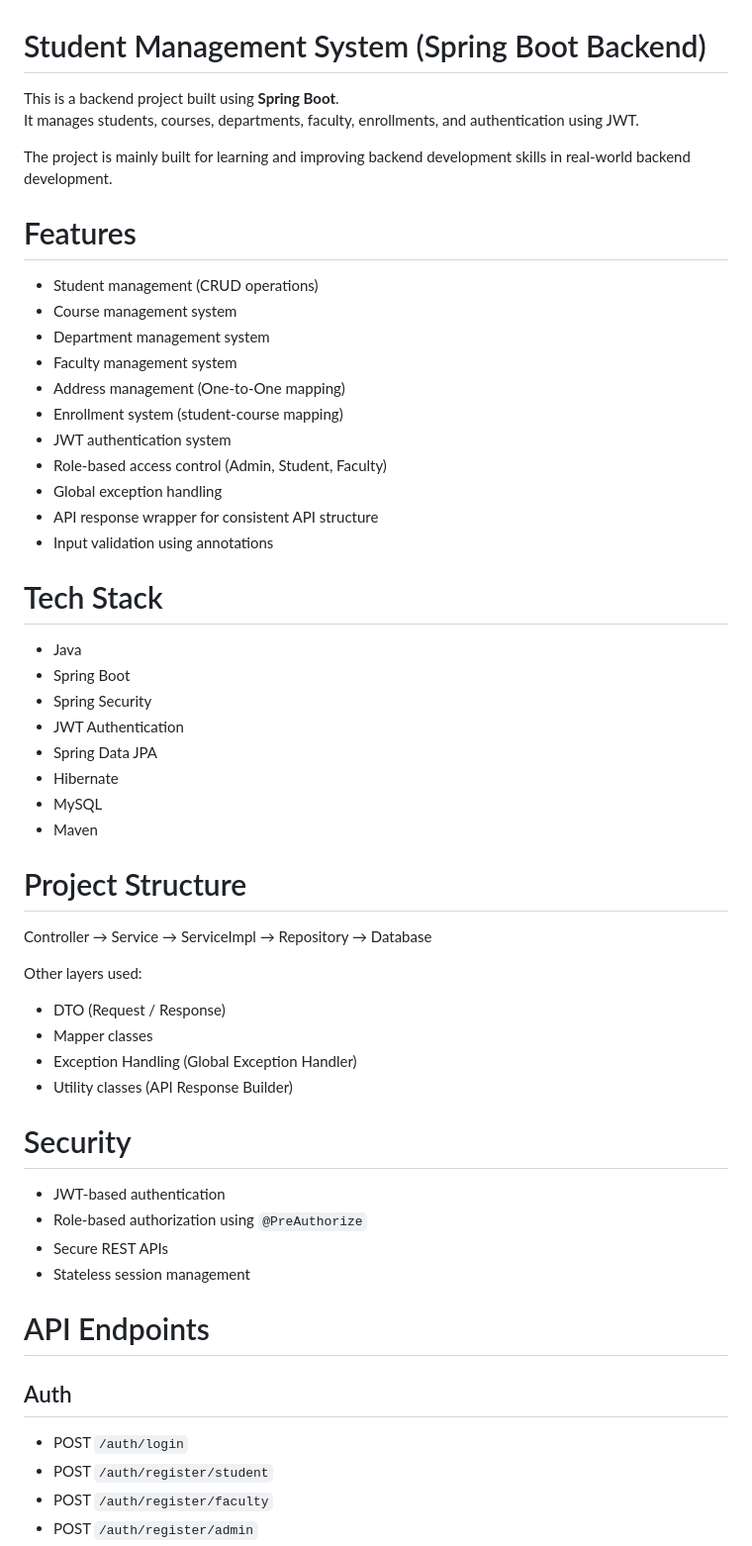
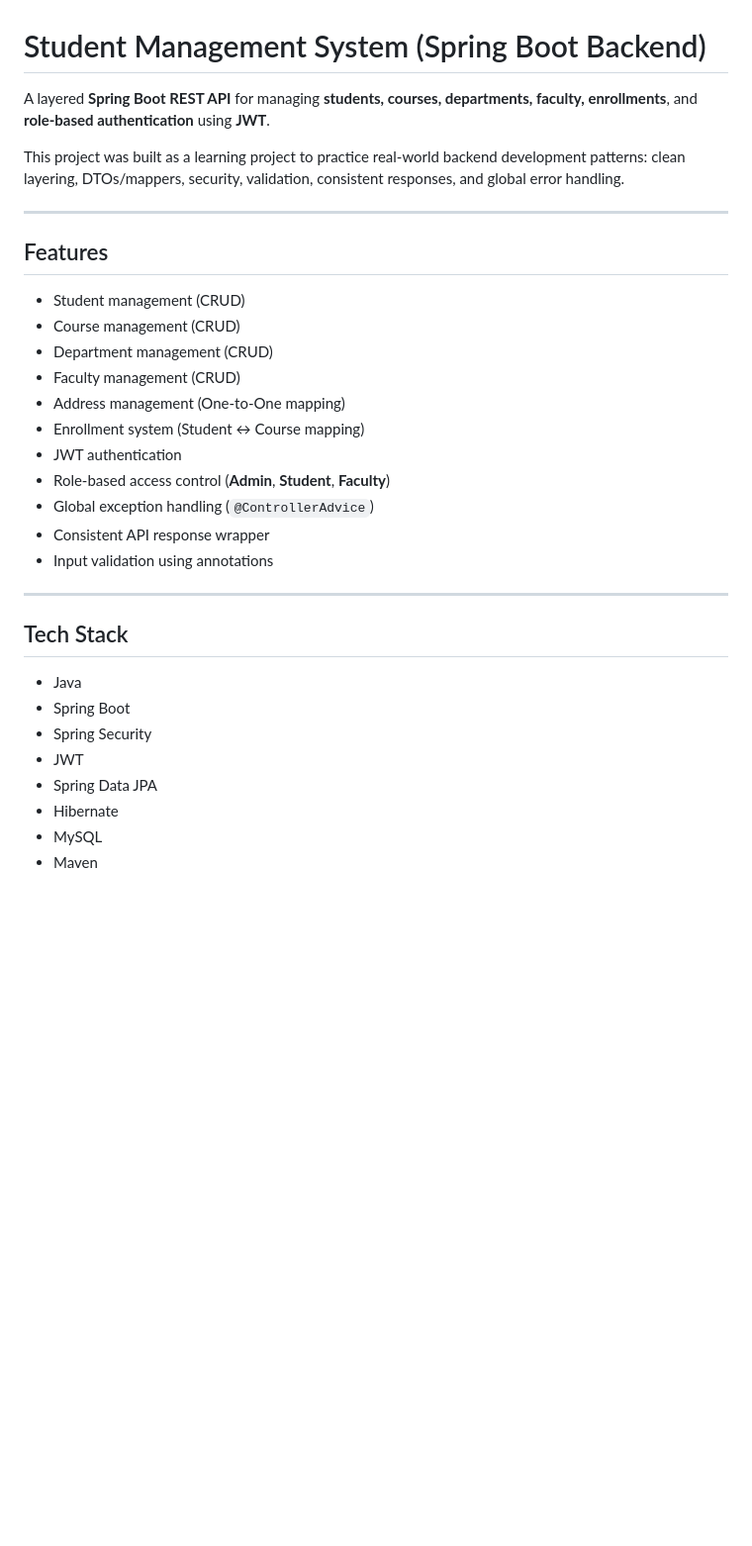
Before and after one commit to Joseph143s/student-management-system, a Markdown page: README.md, the part around one of its changes. Shown at 99% size. Rendered like a GitHub page; blank space fills up the shorter version.

```diff
--- a/README.md
+++ b/README.md
@@ -1,63 +1,32 @@
 # Student Management System (Spring Boot Backend)
 
-This is a backend project built using **Spring Boot**.
-It manages students, courses, departments, faculty, enrollments, and authentication using JWT.
+A layered **Spring Boot REST API** for managing **students, courses, departments, faculty, enrollments**, and **role-based authentication** using **JWT**.
 
-The project is mainly built for learning and improving backend development skills in real-world backend development.
+This project was built as a learning project to practice real-world backend development patterns: clean layering, DTOs/mappers, security, validation, consistent responses, and global error handling.
 
+---
 
-#  Features
-
-- Student management (CRUD operations)
-- Course management system
-- Department management system
-- Faculty management system
+## Features
+- Student management (CRUD)
+- Course management (CRUD)
+- Department management (CRUD)
+- Faculty management (CRUD)
 - Address management (One-to-One mapping)
-- Enrollment system (student-course mapping)
-- JWT authentication system
-- Role-based access control (Admin, Student, Faculty)
-- Global exception handling
-- API response wrapper for consistent API structure
+- Enrollment system (Student ↔ Course mapping)
+- JWT authentication
+- Role-based access control (**Admin**, **Student**, **Faculty**)
+- Global exception handling (`@ControllerAdvice`)
+- Consistent API response wrapper
 - Input validation using annotations
 
+---
 
-# Tech Stack
-
+## Tech Stack
 - Java
 - Spring Boot
 - Spring Security
-- JWT Authentication
+- JWT
 - Spring Data JPA
 - Hibernate
 - MySQL
 - Maven
-
-
-
-#  Project Structure
-
-Controller → Service → ServiceImpl → Repository → Database
-
-Other layers used:
-- DTO (Request / Response)
-- Mapper classes
-- Exception Handling (Global Exception Handler)
-- Utility classes (API Response Builder)
-
-
-#  Security
-
-- JWT-based authentication
-- Role-based authorization using `@PreAuthorize`
-- Secure REST APIs
-- Stateless session management
-
-
-#  API Endpoints
-
-##  Auth
-- POST `/auth/login`
-- POST `/auth/register/student`
-- POST `/auth/register/faculty`
-- POST `/auth/register/admin`
-
```
Also changed, not shown: other parts of README.md (+93 -69 lines).
